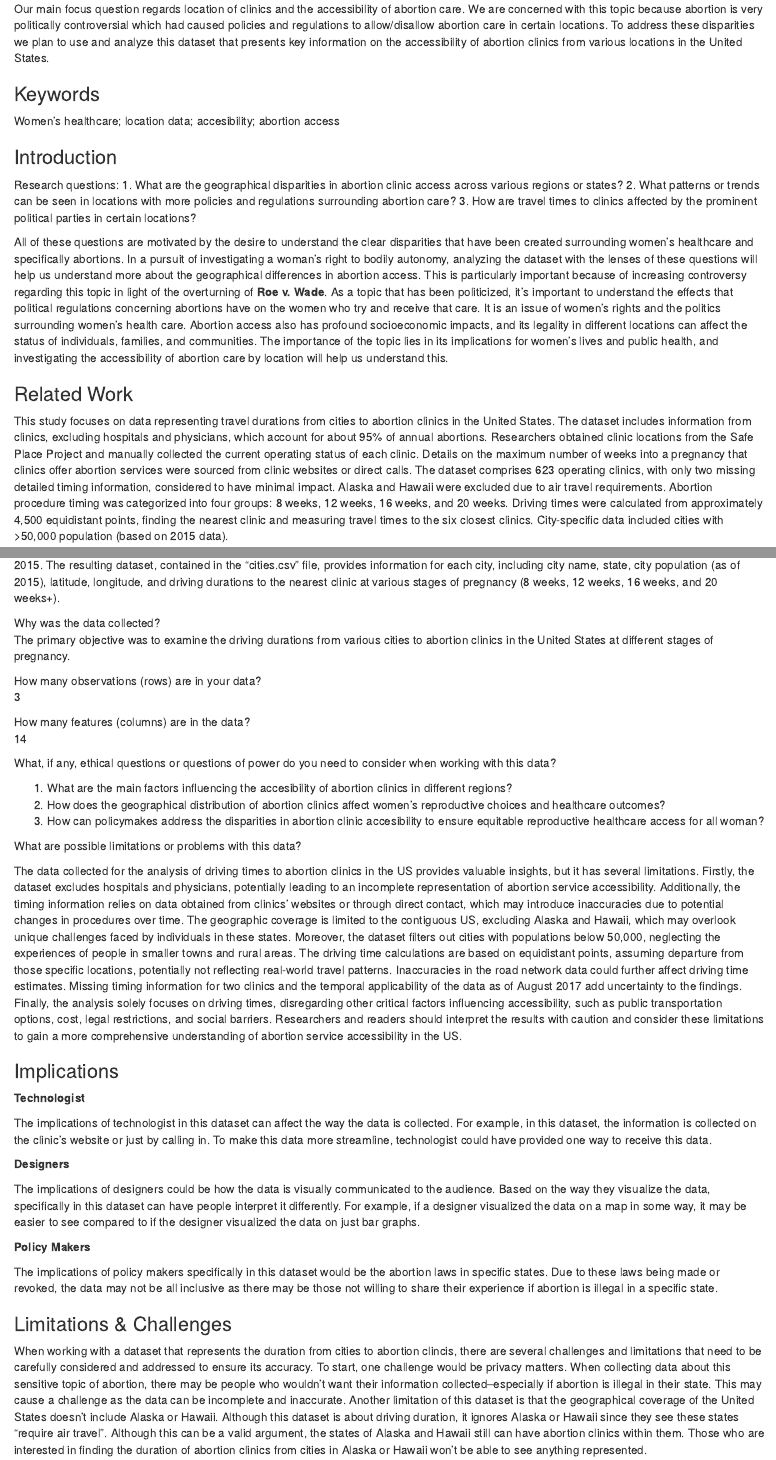
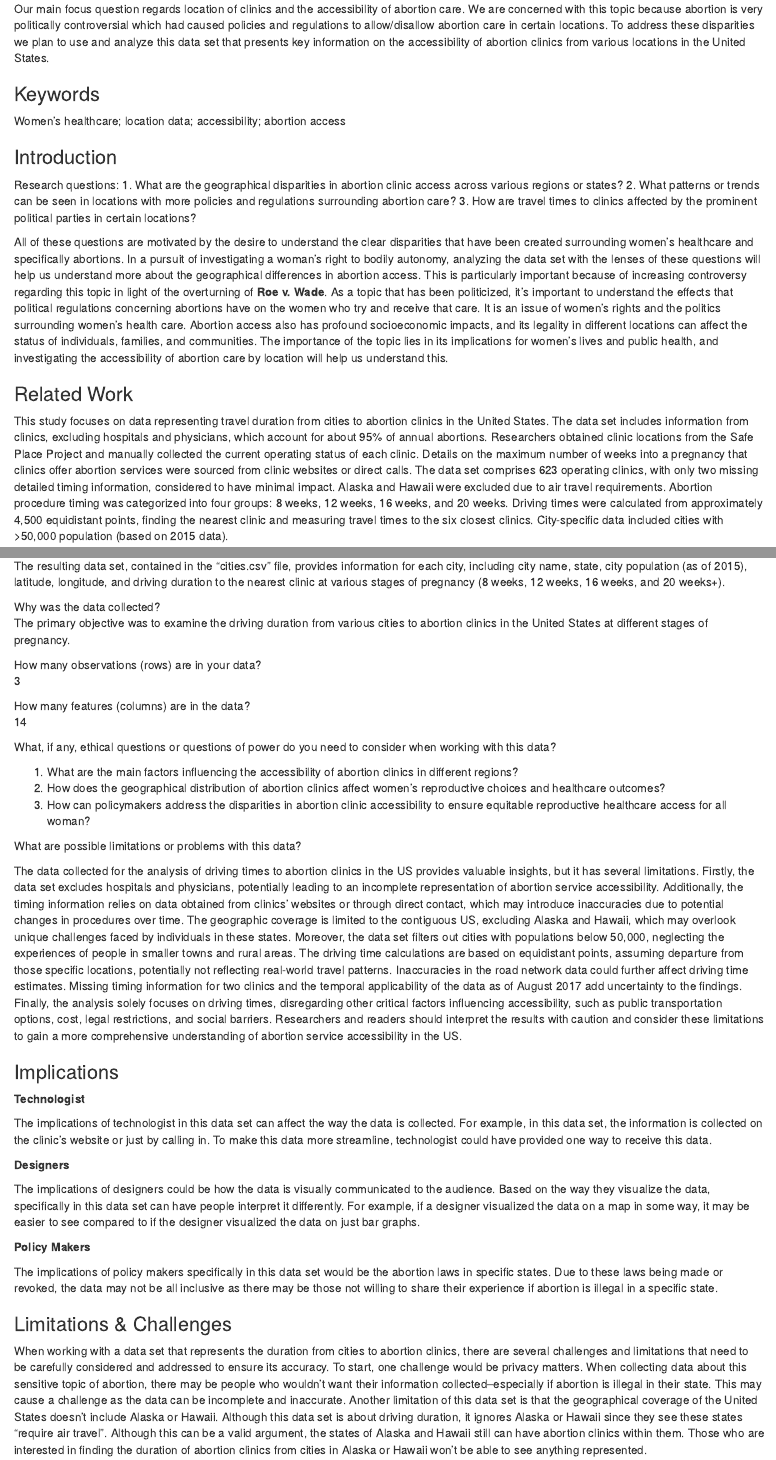
Before and after one commit to info201a-su23/exploratory-analysis-p02-ihende, an R Markdown document (index.Rmd): the page in a window 1100 px wide, from 320 px down, and a second part further down, joined at a grey line. The pictures show the output file index.html that the author committed with the source, opened offline.

Commit message:
fixing spelling and grammatical errors

```diff
--- a/index.Rmd
+++ b/index.Rmd
@@ -18,11 +18,11 @@ Summer 2023
 
 ### Abstract
 
-Our main focus question regards location of clinics and the accessibility of abortion care. We are concerned with this topic because abortion is very politically controversial which had caused policies and regulations to allow/disallow abortion care in certain locations. To address these disparities we plan to use and analyze this dataset that presents key information on the accessibility of abortion clinics from various locations in the United States.
+Our main focus question regards location of clinics and the accessibility of abortion care. We are concerned with this topic because abortion is very politically controversial which had caused policies and regulations to allow/disallow abortion care in certain locations. To address these disparities we plan to use and analyze this data set that presents key information on the accessibility of abortion clinics from various locations in the United States.
 
 ### Keywords
 
-Women's healthcare; location data; accesibility; abortion access
+Women's healthcare; location data; accessibility; abortion access
 
 ### Introduction
 
@@ -31,11 +31,11 @@ Research questions:
 2. What patterns or trends can be seen in locations with more policies and regulations surrounding abortion care?
 3. How are travel times to clinics affected by the prominent political parties in certain locations?
 
-All of these questions are motivated by the desire to understand the clear disparities that have been created surrounding women’s healthcare and specifically abortions. In a pursuit of investigating a woman’s right to bodily autonomy, analyzing the dataset with the lenses of these questions will help us understand more about the geographical differences in abortion access. This is particularly important because of increasing controversy regarding this topic in light of the overturning of **Roe v. Wade**. As a topic that has been politicized, it’s important to understand the effects that political regulations concerning abortions have on the women who try and receive that care. It is an issue of women’s rights and the politics surrounding women’s health care. Abortion access also has profound socioeconomic impacts, and its legality in different locations can affect the status of individuals, families, and communities. The importance of the topic lies in its implications for women’s lives and public health, and investigating the accessibility of abortion care by location will help us understand this.
+All of these questions are motivated by the desire to understand the clear disparities that have been created surrounding women’s healthcare and specifically abortions. In a pursuit of investigating a woman’s right to bodily autonomy, analyzing the data set with the lenses of these questions will help us understand more about the geographical differences in abortion access. This is particularly important because of increasing controversy regarding this topic in light of the overturning of **Roe v. Wade**. As a topic that has been politicized, it’s important to understand the effects that political regulations concerning abortions have on the women who try and receive that care. It is an issue of women’s rights and the politics surrounding women’s health care. Abortion access also has profound socioeconomic impacts, and its legality in different locations can affect the status of individuals, families, and communities. The importance of the topic lies in its implications for women’s lives and public health, and investigating the accessibility of abortion care by location will help us understand this.
 
 ### Related Work
 
-This study focuses on data representing travel durations from cities to abortion clinics in the United States. The dataset includes information from clinics, excluding hospitals and physicians, which account for about 95% of annual abortions. Researchers obtained clinic locations from the Safe Place Project and manually collected the current operating status of each clinic. Details on the maximum number of weeks into a pregnancy that clinics offer abortion services were sourced from clinic websites or direct calls. The dataset comprises 623 operating clinics, with only two missing detailed timing information, considered to have minimal impact. Alaska and Hawaii were excluded due to air travel requirements. Abortion procedure timing was categorized into four groups: 8 weeks, 12 weeks, 16 weeks, and 20 weeks. Driving times were calculated from approximately 4,500 equidistant points, finding the nearest clinic and measuring travel times to the six closest clinics. City-specific data included cities with >50,000 population (based on 2015 data).
+This study focuses on data representing travel duration from cities to abortion clinics in the United States. The data set includes information from clinics, excluding hospitals and physicians, which account for about 95% of annual abortions. Researchers obtained clinic locations from the Safe Place Project and manually collected the current operating status of each clinic. Details on the maximum number of weeks into a pregnancy that clinics offer abortion services were sourced from clinic websites or direct calls. The data set comprises 623 operating clinics, with only two missing detailed timing information, considered to have minimal impact. Alaska and Hawaii were excluded due to air travel requirements. Abortion procedure timing was categorized into four groups: 8 weeks, 12 weeks, 16 weeks, and 20 weeks. Driving times were calculated from approximately 4,500 equidistant points, finding the nearest clinic and measuring travel times to the six closest clinics. City-specific data included cities with >50,000 population (based on 2015 data).
 
 
 1. > “Increasing Access to Abortion.” ACOG, www.acog.org/clinical/clinical-guidance/committee-opinion/articles/2020/12/increasing-access-to-abortion. Accessed 27 July 2023.
@@ -56,20 +56,31 @@ The data we used was published in an essay in September 2917 called "How far is
 Russell Goldenberg was likely involved in collecting the data
 
 How was the data collected or generated?
+
  - Data Source: The data comes from clinics that provide abortion services in the US. It excluded hospitals and physicians and focused only on clinics.
+
  - Clinic Location: The location of the clinics were obtained from the Safe Place Project
- -Current Operating Status: The current operating status of each clinic was obtained manually, likely through direct contact with the clinics.
+
+ - Current Operating Status: The current operating status of each clinic was obtained manually, likely through direct contact with the clinics.
+
  - Timing Information: Detailed information regarding timing cut-offs on procedures, i.e., the maximum number of weeks into a pregnancy that each clinic will provide abortion services, were collected. This information was found on each clinic's website or by directly contacting the clinic.
+
  - Geographical Coverage: The data is applicable to the contiguous United States. Alaska and Hawaii were excluded since they often require air travel, and the focus of the analysis was on driving times.
+
  - Trimester Breakdown: The timing of abortion procedures was divided into four categories: 8 weeks, 12 weeks, 16 weeks, and 20 weeks. The first two groups fall within the first trimester, and the last two fall within the second trimester.
+
  - Geographical Points: To determine driving times, the contiguous US was divided into approximately 4,500 equidistant points.
+
  - Nearest Clinic: For each geographical point, the nearest clinic providing abortion services was identified.
+
  - Driving Time Calculation: The driving times to the six nearest clinics were calculated for each geographical point. In cases where no roads existed within a 20-mile radius of a point, the clinic distance from a neighboring point was used. The round-trip driving times were rounded down to the nearest hour.
+
  - Population Filter: City-specific data included only cities with a population greater than 50,000 as of 2015.
-The resulting dataset, contained in the "cities.csv" file, provides information for each city, including city name, state, city population (as of 2015), latitude, longitude, and driving durations to the nearest clinic at various stages of pregnancy (8 weeks, 12 weeks, 16 weeks, and 20 weeks+).
+
+The resulting data set, contained in the "cities.csv" file, provides information for each city, including city name, state, city population (as of 2015), latitude, longitude, and driving duration to the nearest clinic at various stages of pregnancy (8 weeks, 12 weeks, 16 weeks, and 20 weeks+).
 
 Why was the data collected?
-The primary objective was to examine the driving durations from various cities to abortion clinics in the United States at different stages of pregnancy.
+The primary objective was to examine the driving duration from various cities to abortion clinics in the United States at different stages of pregnancy.
 
 How many observations (rows) are in your data?
 3
@@ -80,31 +91,31 @@ How many features (columns) are in the data?
 What, if any, ethical questions or questions of power do you need to consider when working with this data?
 
 
-1. What are the main factors influencing the accesibility of abortion clinics in different regions?
+1. What are the main factors influencing the accessibility of abortion clinics in different regions?
 2. How does the geographical distribution of abortion clinics affect women's reproductive choices and healthcare outcomes?
-3. How can policymakes address the disparities in abortion clinic accesibility to ensure equitable reproductive healthcare access for all woman?
+3. How can policymakers address the disparities in abortion clinic accessibility to ensure equitable reproductive healthcare access for all woman?
 
- What are possible limitations or problems with this data?
+What are possible limitations or problems with this data?
 
-The data collected for the analysis of driving times to abortion clinics in the US provides valuable insights, but it has several limitations. Firstly, the dataset excludes hospitals and physicians, potentially leading to an incomplete representation of abortion service accessibility. Additionally, the timing information relies on data obtained from clinics' websites or through direct contact, which may introduce inaccuracies due to potential changes in procedures over time. The geographic coverage is limited to the contiguous US, excluding Alaska and Hawaii, which may overlook unique challenges faced by individuals in these states. Moreover, the dataset filters out cities with populations below 50,000, neglecting the experiences of people in smaller towns and rural areas. The driving time calculations are based on equidistant points, assuming departure from those specific locations, potentially not reflecting real-world travel patterns. Inaccuracies in the road network data could further affect driving time estimates. Missing timing information for two clinics and the temporal applicability of the data as of August 2017 add uncertainty to the findings. Finally, the analysis solely focuses on driving times, disregarding other critical factors influencing accessibility, such as public transportation options, cost, legal restrictions, and social barriers. Researchers and readers should interpret the results with caution and consider these limitations to gain a more comprehensive understanding of abortion service accessibility in the US.
+The data collected for the analysis of driving times to abortion clinics in the US provides valuable insights, but it has several limitations. Firstly, the data set excludes hospitals and physicians, potentially leading to an incomplete representation of abortion service accessibility. Additionally, the timing information relies on data obtained from clinics' websites or through direct contact, which may introduce inaccuracies due to potential changes in procedures over time. The geographic coverage is limited to the contiguous US, excluding Alaska and Hawaii, which may overlook unique challenges faced by individuals in these states. Moreover, the data set filters out cities with populations below 50,000, neglecting the experiences of people in smaller towns and rural areas. The driving time calculations are based on equidistant points, assuming departure from those specific locations, potentially not reflecting real-world travel patterns. Inaccuracies in the road network data could further affect driving time estimates. Missing timing information for two clinics and the temporal applicability of the data as of August 2017 add uncertainty to the findings. Finally, the analysis solely focuses on driving times, disregarding other critical factors influencing accessibility, such as public transportation options, cost, legal restrictions, and social barriers. Researchers and readers should interpret the results with caution and consider these limitations to gain a more comprehensive understanding of abortion service accessibility in the US.
 
 ### Implications
 
 **Technologist**
 
-The implications of technologist in this dataset can affect the way the data is collected. For example, in this dataset, the information is collected on the clinic’s website or just by calling in. To make this data more streamline, technologist could have provided one way to receive this data.
+The implications of technologist in this data set can affect the way the data is collected. For example, in this data set, the information is collected on the clinic’s website or just by calling in. To make this data more streamline, technologist could have provided one way to receive this data.
 
 **Designers**
 
-The implications of designers could be how the data is visually communicated to the audience. Based on the way they visualize the data, specifically in this dataset can have people interpret it differently. For example, if a designer visualized the data on a map in some way, it may be easier to see compared to if the designer visualized the data on just bar graphs.
+The implications of designers could be how the data is visually communicated to the audience. Based on the way they visualize the data, specifically in this data set can have people interpret it differently. For example, if a designer visualized the data on a map in some way, it may be easier to see compared to if the designer visualized the data on just bar graphs.
 
 **Policy Makers**
 
-The implications of policy makers specifically in this dataset would be the abortion laws in specific states. Due to these laws being made or revoked, the data may not be all inclusive as there may be those not willing to share their experience if abortion is illegal in a specific state.
+The implications of policy makers specifically in this data set would be the abortion laws in specific states. Due to these laws being made or revoked, the data may not be all inclusive as there may be those not willing to share their experience if abortion is illegal in a specific state.
 
 ### Limitations & Challenges
 
-When working with a dataset that represents the duration from cities to abortion clincis, there are several challenges and limitations that need to be carefully considered and addressed to ensure its accuracy. To start, one challenge would be privacy matters. When collecting data about this sensitive topic of abortion, there may be people who wouldn’t want their information collected–especially if abortion is illegal in their state. This may cause a challenge as the data can be incomplete and inaccurate. Another limitation of this dataset is that the geographical coverage of the United States doesn’t include Alaska or Hawaii. Although this dataset is about driving duration, it ignores Alaska or Hawaii since they see these states “require air travel”. Although this can be a valid argument, the states of Alaska and Hawaii still can have abortion clinics within them. Those who are interested in finding the duration of abortion clinics from cities in Alaska or Hawaii won’t be able to see anything represented.
+When working with a data set that represents the duration from cities to abortion clinics, there are several challenges and limitations that need to be carefully considered and addressed to ensure its accuracy. To start, one challenge would be privacy matters. When collecting data about this sensitive topic of abortion, there may be people who wouldn’t want their information collected–especially if abortion is illegal in their state. This may cause a challenge as the data can be incomplete and inaccurate. Another limitation of this data set is that the geographical coverage of the United States doesn’t include Alaska or Hawaii. Although this data set is about driving duration, it ignores Alaska or Hawaii since they see these states “require air travel”. Although this can be a valid argument, the states of Alaska and Hawaii still can have abortion clinics within them. Those who are interested in finding the duration of abortion clinics from cities in Alaska or Hawaii won’t be able to see anything represented.
 
 
 ### Summary Information
```
Also changed, not shown: index.html, 1 other file.
